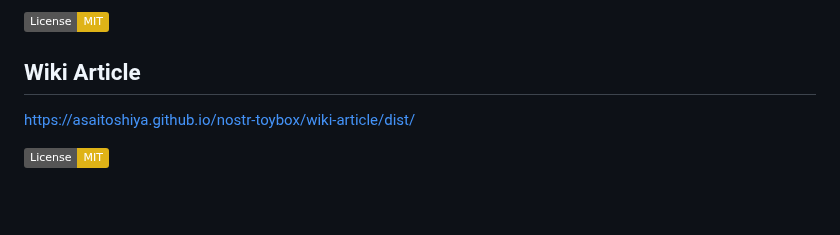
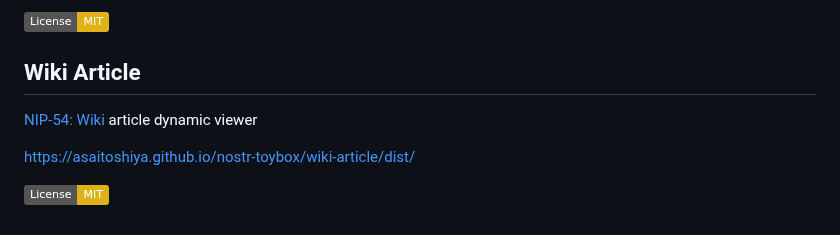
Before and after one commit to AsaiToshiya/nostr-toybox, a Markdown page: README.md, the part around the change. GitHub-like rendering; badges without logos; blank space fills up the shorter version.

```diff
--- a/README.md
+++ b/README.md
@@ -200,6 +200,8 @@ A command line tool to save Nostr timelines as HTML
 
 ## Wiki Article
 
+[NIP-54: Wiki](https://github.com/nostr-protocol/nips/blob/master/54.md) article dynamic viewer
+
 [https://asaitoshiya.github.io/nostr-toybox/wiki-article/dist/](https://asaitoshiya.github.io/nostr-toybox/wiki-article/dist/)
 
 [![License: MIT](https://img.shields.io/badge/License-MIT-yellow.svg)](https://opensource.org/licenses/MIT)
```
